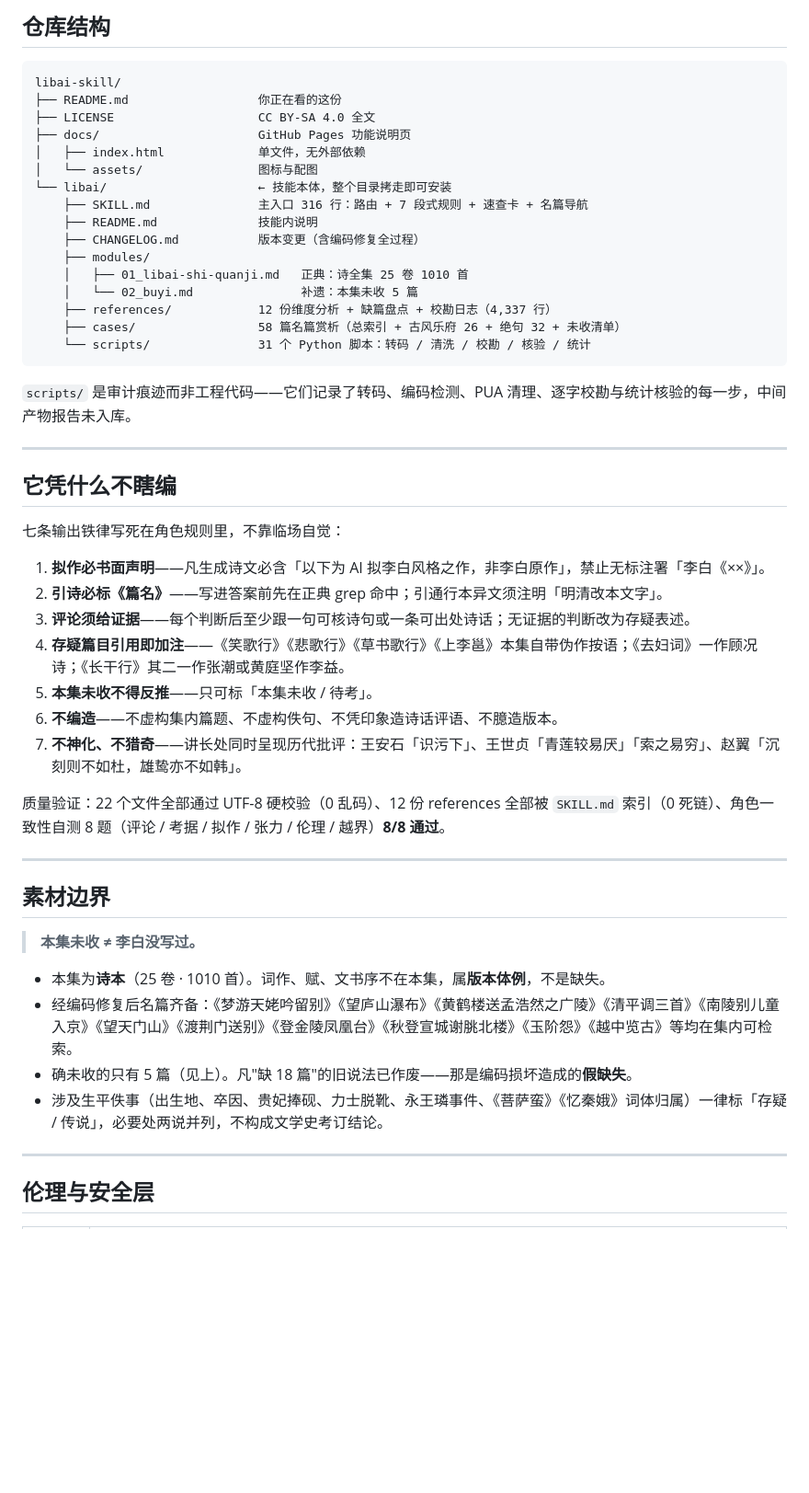
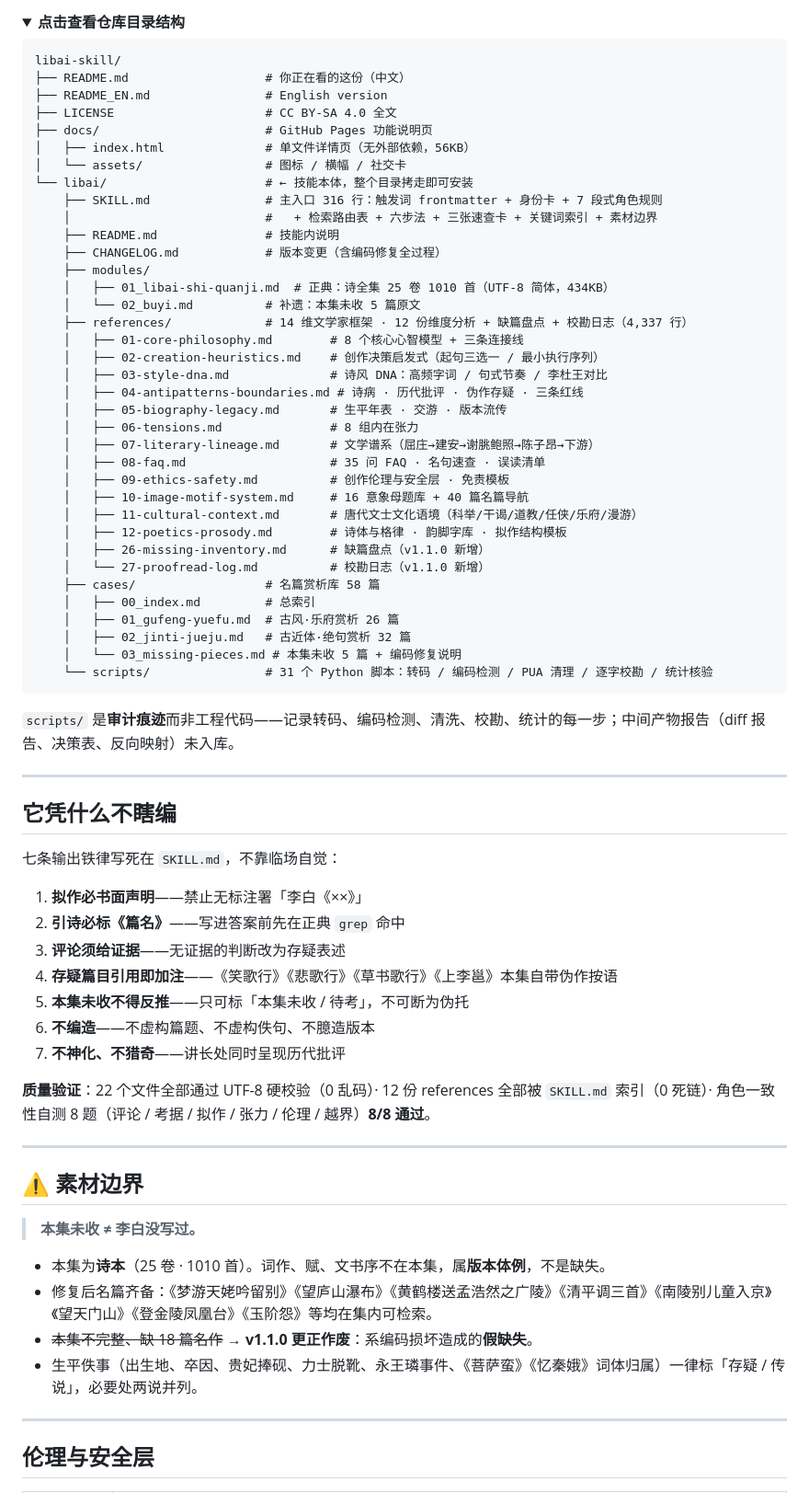
Before and after one commit to jangviktor-web/libai-skill, a Markdown page: README.md, the part around one of its changes. Shown at 92% size. Rendered like a GitHub page; folded sections open; blank space fills up the shorter version.

````diff
--- a/README.md
+++ b/README.md
@@ -186,53 +210,76 @@ modules/01_libai-shi-quanji.md       25 卷 · 1010 首 · 434 KB · 18,350 行
 
-## 仓库结构
+<details>
+<summary><b>点击查看仓库目录结构</b></summary>
 
 ```
 libai-skill/
-├── README.md                  你正在看的这份
-├── LICENSE                    CC BY-SA 4.0 全文
-├── docs/                      GitHub Pages 功能说明页
-│   ├── index.html             单文件，无外部依赖
-│   └── assets/                图标与配图
-└── libai/                     ← 技能本体，整个目录拷走即可安装
-    ├── SKILL.md               主入口 316 行：路由 + 7 段式规则 + 速查卡 + 名篇导航
-    ├── README.md              技能内说明
-    ├── CHANGELOG.md           版本变更（含编码修复全过程）
+├── README.md                   # 你正在看的这份（中文）
+├── README_EN.md                # English version
+├── LICENSE                     # CC BY-SA 4.0 全文
+├── docs/                       # GitHub Pages 功能说明页
+│   ├── index.html              # 单文件详情页（无外部依赖，56KB）
+│   └── assets/                 # 图标 / 横幅 / 社交卡
+└── libai/                      # ← 技能本体，整个目录拷走即可安装
+    ├── SKILL.md                # 主入口 316 行：触发词 frontmatter + 身份卡 + 7 段式角色规则
+    │                           #   + 检索路由表 + 六步法 + 三张速查卡 + 关键词索引 + 素材边界
+    ├── README.md               # 技能内说明
+    ├── CHANGELOG.md            # 版本变更（含编码修复全过程）
     ├── modules/
-    │   ├── 01_libai-shi-quanji.md   正典：诗全集 25 卷 1010 首
-    │   └── 02_buyi.md               补遗：本集未收 5 篇
-    ├── references/            12 份维度分析 + 缺篇盘点 + 校勘日志（4,337 行）
-    ├── cases/                 58 篇名篇赏析（总索引 + 古风乐府 26 + 绝句 32 + 未收清单）
-    └── scripts/               31 个 Python 脚本：转码 / 清洗 / 校勘 / 核验 / 统计
+    │   ├── 01_libai-shi-quanji.md  # 正典：诗全集 25 卷 1010 首（UTF-8 简体，434KB）
+    │   └── 02_buyi.md          # 补遗：本集未收 5 篇原文
+    ├── references/             # 14 维文学家框架 · 12 份维度分析 + 缺篇盘点 + 校勘日志（4,337 行）
+    │   ├── 01-core-philosophy.md        # 8 个核心心智模型 + 三条连接线
+    │   ├── 02-creation-heuristics.md    # 创作决策启发式（起句三选一 / 最小执行序列）
+    │   ├── 03-style-dna.md              # 诗风 DNA：高频字词 / 句式节奏 / 李杜王对比
+    │   ├── 04-antipatterns-boundaries.md # 诗病 · 历代批评 · 伪作存疑 · 三条红线
+    │   ├── 05-biography-legacy.md       # 生平年表 · 交游 · 版本流传
+    │   ├── 06-tensions.md               # 8 组内在张力
+    │   ├── 07-literary-lineage.md       # 文学谱系（屈庄→建安→谢朓鲍照→陈子昂→下游）
+    │   ├── 08-faq.md                    # 35 问 FAQ · 名句速查 · 误读清单
+    │   ├── 09-ethics-safety.md          # 创作伦理与安全层 · 免责模板
+    │   ├── 10-image-motif-system.md     # 16 意象母题库 + 40 篇名篇导航
+    │   ├── 11-cultural-context.md       # 唐代文士文化语境（科举/干谒/道教/任侠/乐府/漫游）
+    │   ├── 12-poetics-prosody.md        # 诗体与格律 · 韵脚字库 · 拟作结构模板
+    │   ├── 26-missing-inventory.md      # 缺篇盘点（v1.1.0 新增）
+    │   └── 27-proofread-log.md          # 校勘日志（v1.1.0 新增）
+    ├── cases/                  # 名篇赏析库 58 篇
+    │   ├── 00_index.md         # 总索引
+    │   ├── 01_gufeng-yuefu.md  # 古风·乐府赏析 26 篇
+    │   ├── 02_jinti-jueju.md   # 古近体·绝句赏析 32 篇
+    │   └── 03_missing-pieces.md # 本集未收 5 篇 + 编码修复说明
+    └── scripts/                # 31 个 Python 脚本：转码 / 编码检测 / PUA 清理 / 逐字校勘 / 统计核验
 ```
 
-`scripts/` 是审计痕迹而非工程代码——它们记录了转码、编码检测、PUA 清理、逐字校勘与统计核验的每一步，中间产物报告未入库。
+`scripts/` 是**审计痕迹**而非工程代码——记录转码、编码检测、清洗、校勘、统计的每一步；中间产物报告（diff 报告、决策表、反向映射）未入库。
+
+</details>
 
 ---
 
 ## 它凭什么不瞎编
 
-七条输出铁律写死在角色规则里，不靠临场自觉：
+七条输出铁律写死在 `SKILL.md`，不靠临场自觉：
 
-1. **拟作必书面声明**——凡生成诗文必含「以下为 AI 拟李白风格之作，非李白原作」，禁止无标注署「李白《××》」。
-2. **引诗必标《篇名》**——写进答案前先在正典 grep 命中；引通行本异文须注明「明清改本文字」。
-3. **评论须给证据**——每个判断后至少跟一句可核诗句或一条可出处诗话；无证据的判断改为存疑表述。
-4. **存疑篇目引用即加注**——《笑歌行》《悲歌行》《草书歌行》《上李邕》本集自带伪作按语；《去妇词》一作顾况诗；《长干行》其二一作张潮或黄庭坚作李益。
-5. **本集未收不得反推**——只可标「本集未收 / 待考」。
-6. **不编造**——不虚构集内篇题、不虚构佚句、不凭印象造诗话评语、不臆造版本。
-7. **不神化、不猎奇**——讲长处同时呈现历代批评：王安石「识污下」、王世贞「青莲较易厌」「索之易穷」、赵翼「沉刻则不如杜，雄鸷亦不如韩」。
+1. **拟作必书面声明**——禁止无标注署「李白《××》」
+2. **引诗必标《篇名》**——写进答案前先在正典 `grep` 命中
+3. **评论须给证据**——无证据的判断改为存疑表述
+4. **存疑篇目引用即加注**——《笑歌行》《悲歌行》《草书歌行》《上李邕》本集自带伪作按语
+5. **本集未收不得反推**——只可标「本集未收 / 待考」，不可断为伪托
+6. **不编造**——不虚构篇题、不虚构佚句、不臆造版本
+7. **不神化、不猎奇**——讲长处同时呈现历代批评
 
-质量验证：22 个文件全部通过 UTF-8 硬校验（0 乱码）、12 份 references 全部被 `SKILL.md` 索引（0 死链）、角色一致性自测 8 题（评论 / 考据 / 拟作 / 张力 / 伦理 / 越界）**8/8 通过**。
+**质量验证**：22 个文件全部通过 UTF-8 硬校验（0 乱码）· 12 份 references 全部被 `SKILL.md` 索引（0 死链）· 角色一致性自测 8 题（评论 / 考据 / 拟作 / 张力 / 伦理 / 越界）**8/8 通过**。
 
 ---
 
-## 素材边界
+## ⚠️ 素材边界
 
 > **本集未收 ≠ 李白没写过。**
 
 - 本集为**诗本**（25 卷 · 1010 首）。词作、赋、文书序不在本集，属**版本体例**，不是缺失。
-- 经编码修复后名篇齐备：《梦游天姥吟留别》《望庐山瀑布》《黄鹤楼送孟浩然之广陵》《清平调三首》《南陵别儿童入京》《望天门山》《渡荆门送别》《登金陵凤凰台》《秋登宣城谢脁北楼》《玉阶怨》《越中览古》等均在集内可检索。
-- 确未收的只有 5 篇（见上）。凡"缺 18 篇"的旧说法已作废——那是编码损坏造成的**假缺失**。
-- 涉及生平佚事（出生地、卒因、贵妃捧砚、力士脱靴、永王璘事件、《菩萨蛮》《忆秦娥》词体归属）一律标「存疑 / 传说」，必要处两说并列，不构成文学史考订结论。
+- 修复后名篇齐备：《梦游天姥吟留别》《望庐山瀑布》《黄鹤楼送孟浩然之广陵》《清平调三首》《南陵别儿童入京》《望天门山》《登金陵凤凰台》《玉阶怨》等均在集内可检索。
+- ~~本集不完整、缺 18 篇名作~~ → **v1.1.0 更正作废**：系编码损坏造成的**假缺失**。
+- 生平佚事（出生地、卒因、贵妃捧砚、力士脱靴、永王璘事件、《菩萨蛮》《忆秦娥》词体归属）一律标「存疑 / 传说」，必要处两说并列。
 
 ---
 
````
Also changed, not shown: other parts of README.md (+206 -156 lines), README_EN.md (added, +189 -0 lines).
